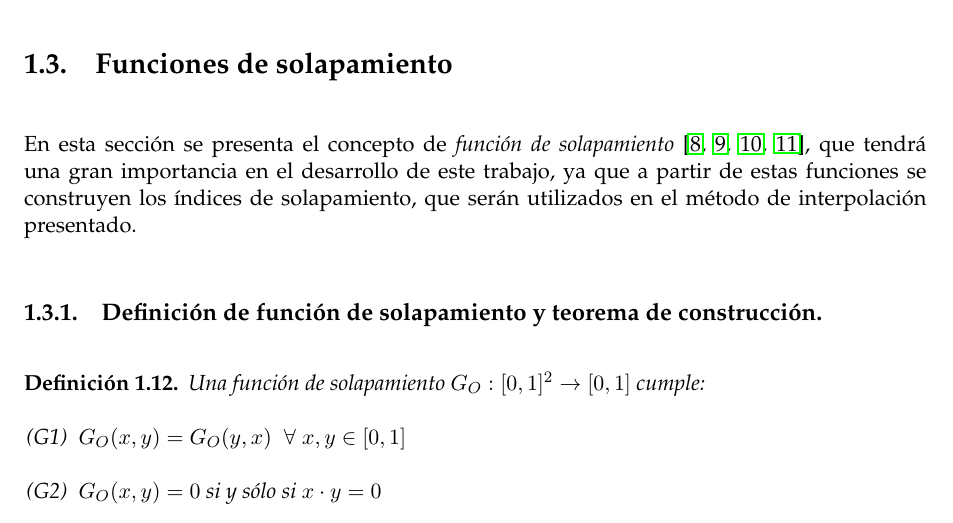
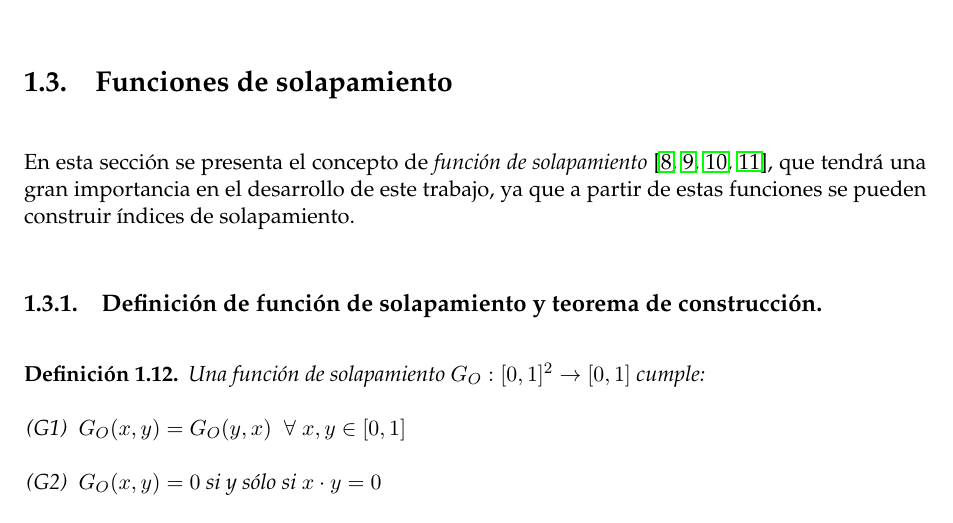
Before and after one commit to millenc/pfc-memoria-tex, a LaTeX thesis (main.tex, which reads teoria-conjuntos-difusos.tex): part of page 12 of 18, cut so that both start at the same text. Compiled offline with pdfLaTeX; an older LaTeX class or package is replaced by its successor.

Commit message:
Corrección en funciones de solapamiento.

```diff
--- a/teoria-conjuntos-difusos.tex
+++ b/teoria-conjuntos-difusos.tex
@@ -267,7 +267,7 @@ A continuación se incluyen algunos de los operadores de agregación más comune
 \end{itemize}
 
 \section{Funciones de solapamiento}\label{sec:overlap-functions}
-En esta sección se presenta el concepto de \emph{función de solapamiento}\index{función de solapamiento} \cite{bustince2009overlap,bustince2010overlapfunctions,bustince2012pairwisecomparisons,jurio2013propertiesoverlap}, que tendrá una gran importancia en el desarrollo de este trabajo, ya que a partir de estas funciones se construyen los índices de solapamiento, que serán utilizados en el método de interpolación presentado.
+En esta sección se presenta el concepto de \emph{función de solapamiento}\index{función de solapamiento} \cite{bustince2009overlap,bustince2010overlapfunctions,bustince2012pairwisecomparisons,jurio2013propertiesoverlap}, que tendrá una gran importancia en el desarrollo de este trabajo, ya que a partir de estas funciones se pueden construir índices de solapamiento.
 \subsection{Definición de función de solapamiento y teorema de construcción.}
 \begin{definition}
 Una función de solapamiento $G_{O} : [0,1]^{2} \rightarrow [0,1]$ cumple:
```
